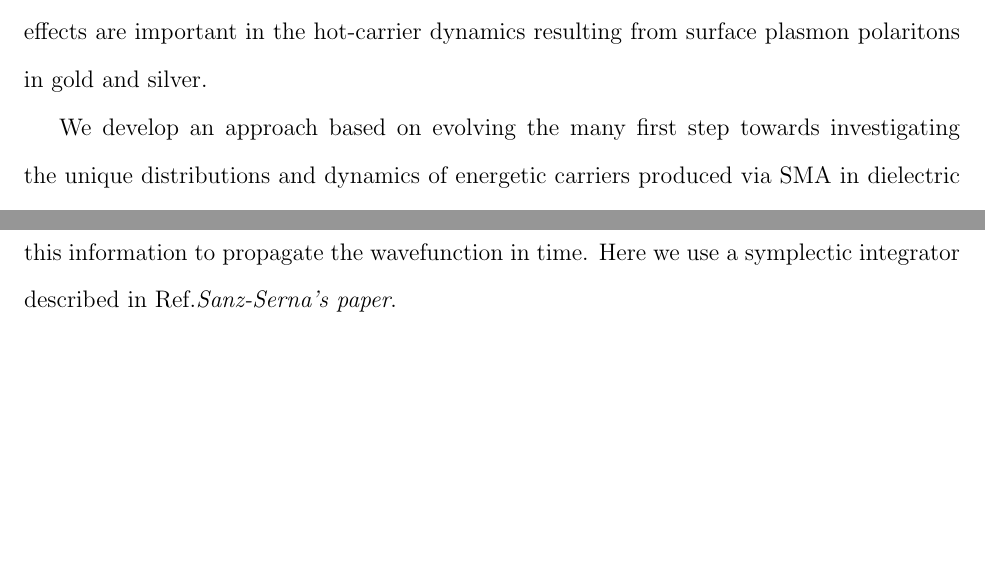
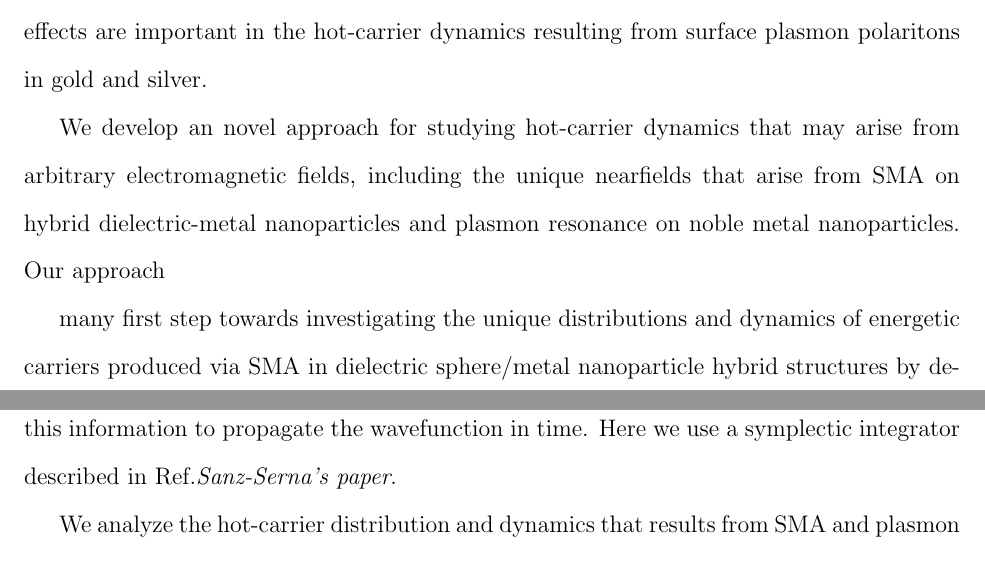
Before and after one commit to jayfoleyiv/SMHET_Paper, a LaTeX paper (SMHET_BUP.tex): two parts of pages 5 and 6 of 10 before the commit and two parts of pages 5 and 7 of 10 after it, joined at a grey line, cut so that both start at the same text, the shorter picture padded with empty space. Compiled offline with pdfLaTeX; a LaTeX package or settings file that is missing is left out.

Commit message:
Update SMHET_BUP.tex

```diff
--- a/SMHET_BUP.tex
+++ b/SMHET_BUP.tex
@@ -141,7 +141,11 @@ and found negligible impact on hot-carrier generation and dynamics in Ag nanosph
 though Bernardi {\it et al} have demonstrated that many-body effects are important in the hot-carrier dynamics resulting
 from surface plasmon polaritons in gold and silver.
 
-We develop an approach based on evolving the many first step towards investigating the unique distributions and dynamics of energetic carriers produced via SMA in
+We develop an novel approach for studying hot-carrier dynamics that may arise from arbitrary electromagnetic
+fields, including the unique nearfields that arise from SMA on hybrid dielectric-metal nanoparticles and plasmon resonance
+on noble metal nanoparticles.  Our approach
+
+many first step towards investigating the unique distributions and dynamics of energetic carriers produced via SMA in
 dielectric sphere/metal nanoparticle hybrid structures by developing a multi-scale modelling framework
 for simulating the electronic dynamics driven by arbitrary time-domain electromagnetic fields.  We find that the populations
 and dynamics of hot carriers derived from SMA can be tuned through simple
```
